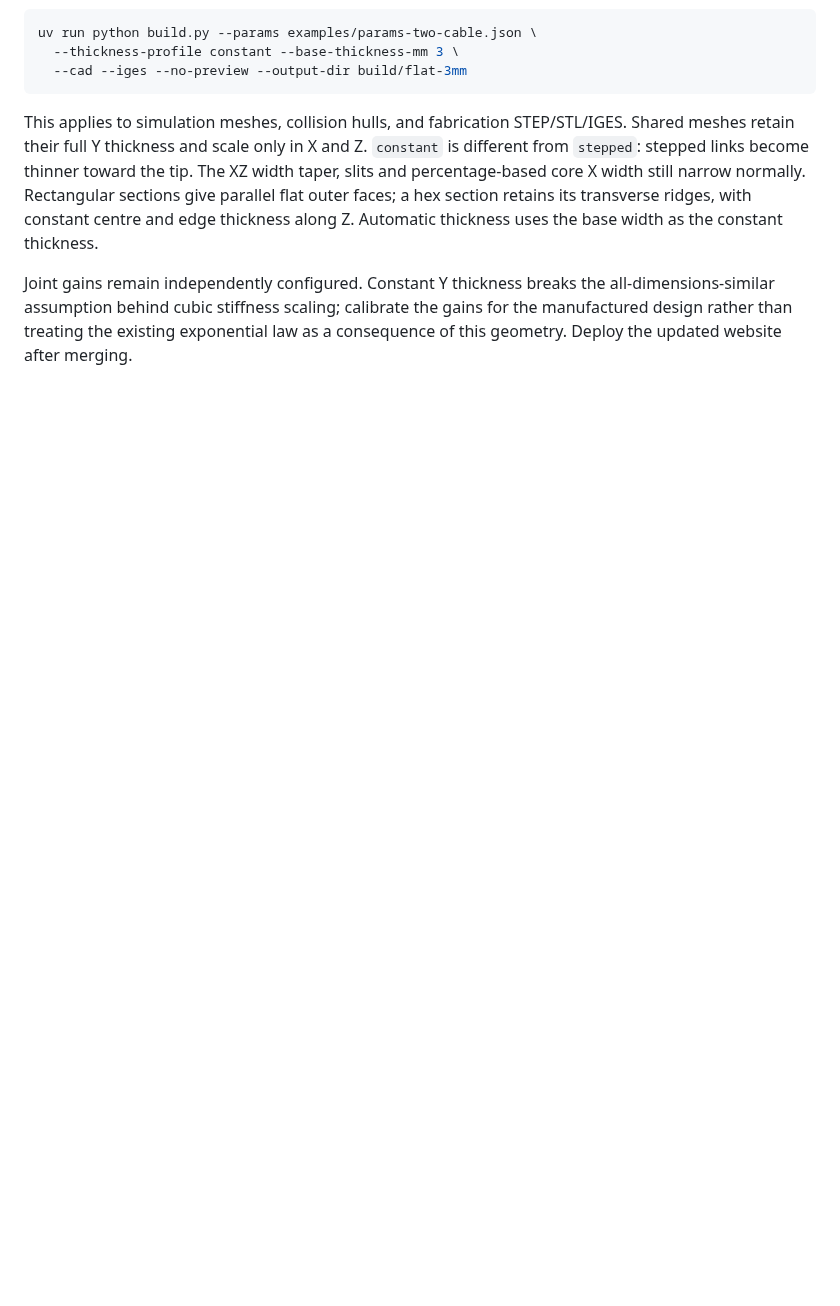
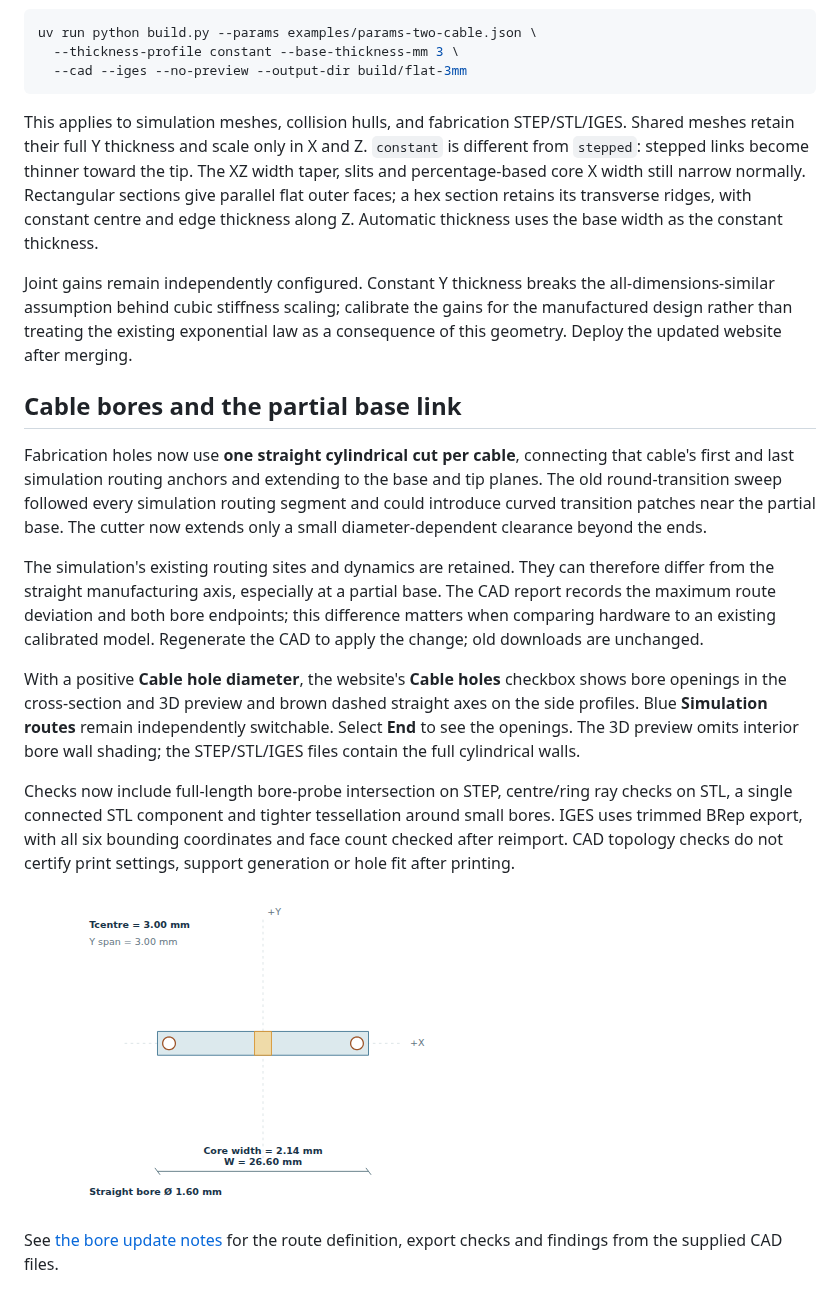
Before and after one commit to YADlin/spirob-physics-model-development-pipeline, a Markdown page: README.md, the part around one of its changes. GitHub-like rendering; pictures changed too: docs/figures/cable-bore-preview.png (added); blank space fills up the shorter version.

Commit message:
Cut straight validated cable bores and preview hole openings

```diff
--- a/README.md
+++ b/README.md
@@ -455,3 +455,34 @@ Joint gains remain independently configured. Constant Y thickness breaks the
 all-dimensions-similar assumption behind cubic stiffness scaling; calibrate the
 gains for the manufactured design rather than treating the existing exponential
 law as a consequence of this geometry. Deploy the updated website after merging.
+
+
+## Cable bores and the partial base link
+
+Fabrication holes now use **one straight cylindrical cut per cable**, connecting
+that cable's first and last simulation routing anchors and extending to the base
+and tip planes. The old round-transition sweep followed every simulation routing
+segment and could introduce curved transition patches near the partial base.
+The cutter now extends only a small diameter-dependent clearance beyond the ends.
+
+The simulation's existing routing sites and dynamics are retained. They can
+therefore differ from the straight manufacturing axis, especially at a partial
+base. The CAD report records the maximum route deviation and both bore endpoints;
+this difference matters when comparing hardware to an existing calibrated model.
+Regenerate the CAD to apply the change; old downloads are unchanged.
+
+With a positive **Cable hole diameter**, the website's **Cable holes** checkbox
+shows bore openings in the cross-section and 3D preview and brown dashed straight
+axes on the side profiles. Blue **Simulation routes** remain independently
+switchable. Select **End** to see the openings. The 3D preview omits interior bore
+wall shading; the STEP/STL/IGES files contain the full cylindrical walls.
+
+Checks now include full-length bore-probe intersection on STEP, centre/ring ray
+checks on STL, a single connected STL component and tighter tessellation around
+small bores. IGES uses trimmed BRep export, with all six bounding coordinates and
+face count checked after reimport. CAD topology checks do not certify print
+settings, support generation or hole fit after printing.
+
+![Website cross-section showing the straight fabrication bores](docs/figures/cable-bore-preview.png)
+
+See [the bore update notes](docs/engineering/CABLE_BORE_UPDATE.md) for the route definition, export checks and findings from the supplied CAD files.
```
Also changed, not shown: other parts of README.md (+2 -2 lines), docs/engineering/CABLE_BORE_UPDATE.md (added, +42 -0 lines), docs/figures/designer-desktop.png, 12 other files.
